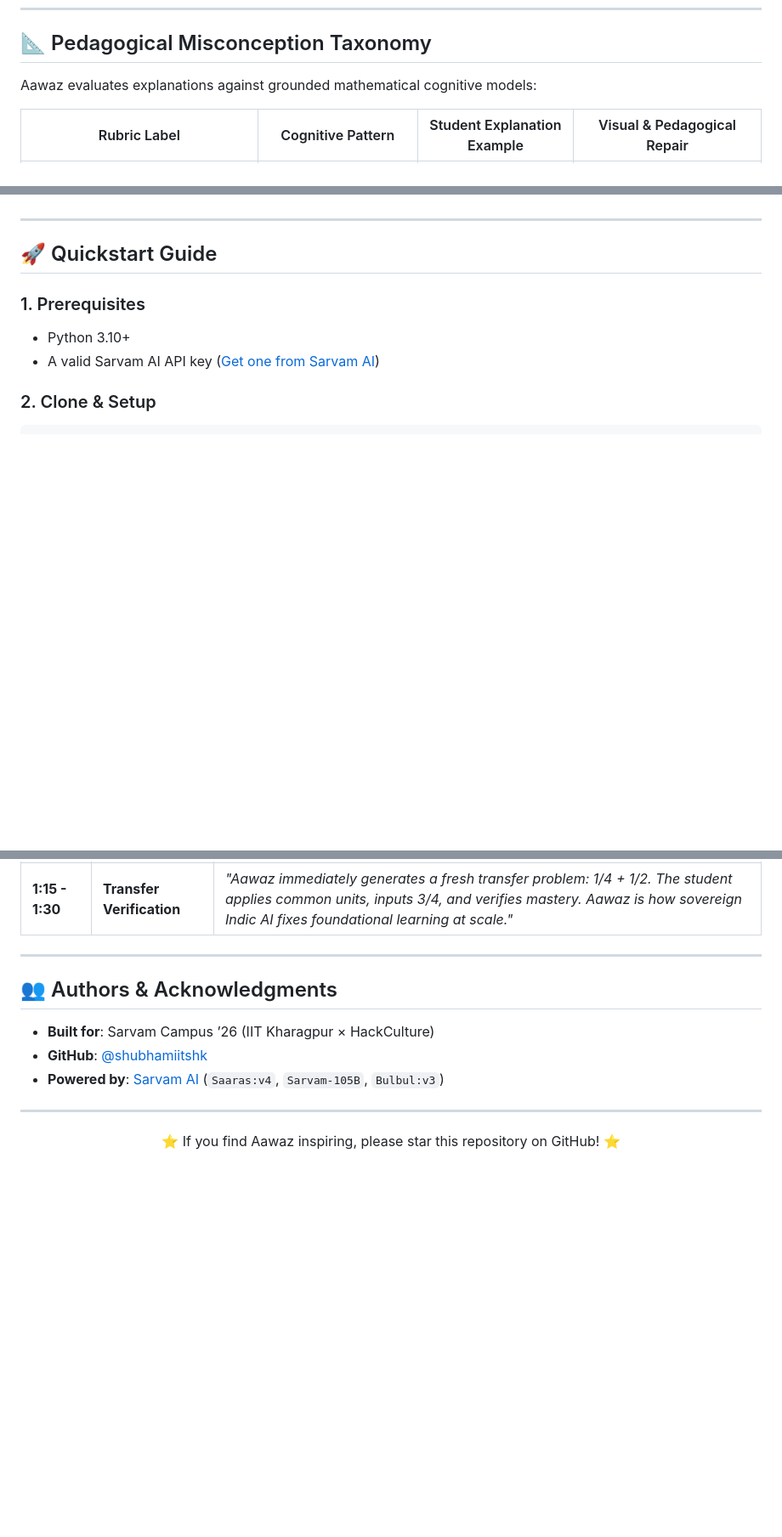
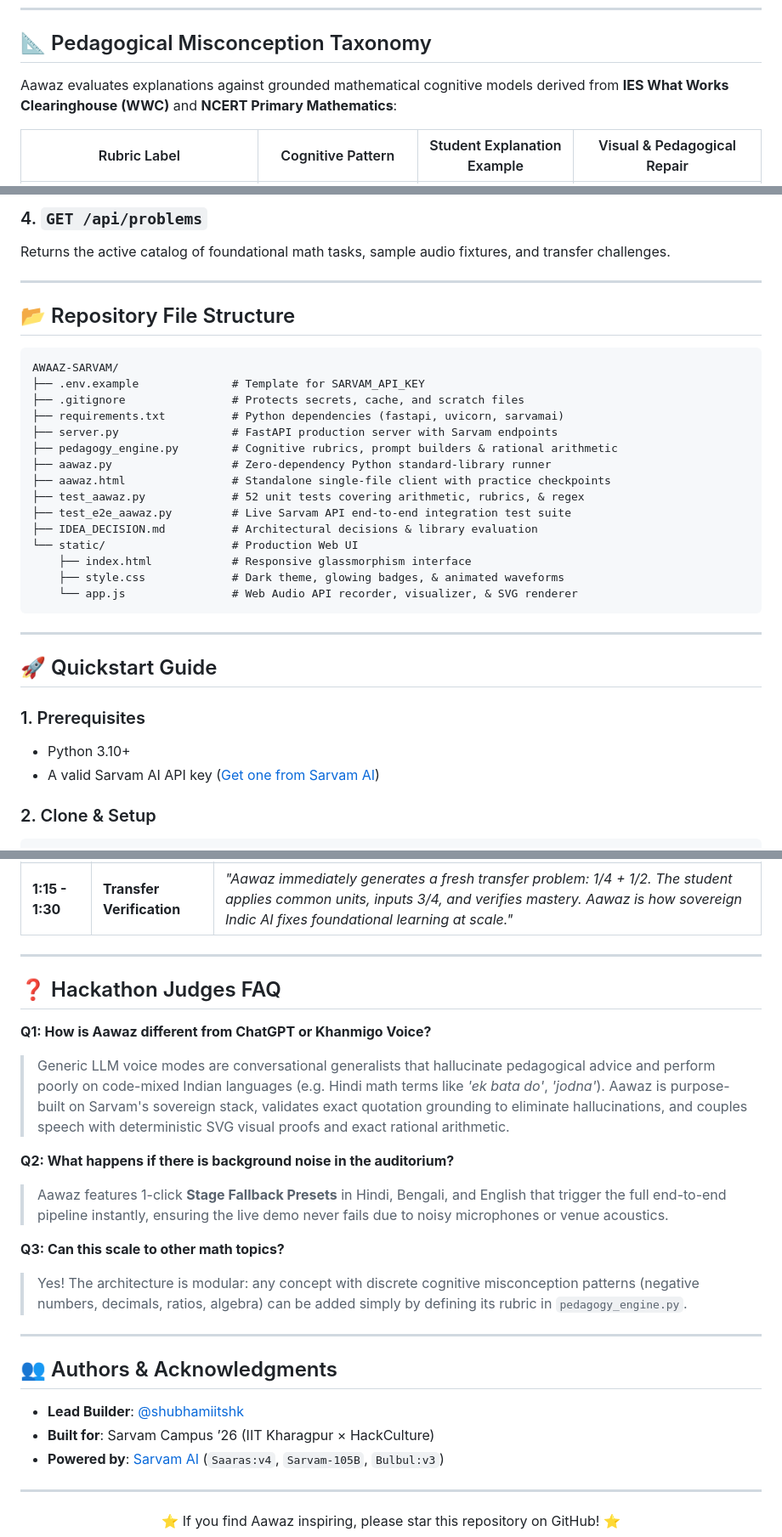
Before and after one commit to shubhamiitshk/AWAAZ-SARVAM, a Markdown page: README.md, 3 parts joined by grey strips. Shown at 85% size. Rendered like a GitHub page; blank space fills up the shorter version.

````diff
--- a/README.md
+++ b/README.md
@@ -97,7 +100,7 @@ Unlike projects that treat voice as a superficial wrapper around generic English
 
 ## 📐 Pedagogical Misconception Taxonomy
 
-Aawaz evaluates explanations against grounded mathematical cognitive models:
+Aawaz evaluates explanations against grounded mathematical cognitive models derived from **IES What Works Clearinghouse (WWC)** and **NCERT Primary Mathematics**:
 
 | Rubric Label | Cognitive Pattern | Student Explanation Example | Visual & Pedagogical Repair |
 |---|---|---|---|
@@ -121,3 +178,27 @@ Aawaz evaluates explanations against grounded mathematical cognitive models:
+### 4. `GET /api/problems`
+Returns the active catalog of foundational math tasks, sample audio fixtures, and transfer challenges.
+
+---
+
+## 📂 Repository File Structure
+
+```
+AWAAZ-SARVAM/
+├── .env.example              # Template for SARVAM_API_KEY
+├── .gitignore                # Protects secrets, cache, and scratch files
+├── requirements.txt          # Python dependencies (fastapi, uvicorn, sarvamai)
+├── server.py                 # FastAPI production server with Sarvam endpoints
+├── pedagogy_engine.py        # Cognitive rubrics, prompt builders & rational arithmetic
+├── aawaz.py                  # Zero-dependency Python standard-library runner
+├── aawaz.html                # Standalone single-file client with practice checkpoints
+├── test_aawaz.py             # 52 unit tests covering arithmetic, rubrics, & regex
+├── test_e2e_aawaz.py         # Live Sarvam API end-to-end integration test suite
+├── IDEA_DECISION.md          # Architectural decisions & library evaluation
+└── static/                   # Production Web UI
+    ├── index.html            # Responsive glassmorphism interface
+    ├── style.css             # Dark theme, glowing badges, & animated waveforms
+    └── app.js                # Web Audio API recorder, visualizer, & SVG renderer
+```
 
 ---
 
@@ -190,10 +291,23 @@ When presenting to Sarvam AI research and product leaders:
 
 ---
 
+## ❓ Hackathon Judges FAQ
+
+**Q1: How is Aawaz different from ChatGPT or Khanmigo Voice?**
+> Generic LLM voice modes are conversational generalists that hallucinate pedagogical advice and perform poorly on code-mixed Indian languages (e.g. Hindi math terms like *'ek bata do'*, *'jodna'*). Aawaz is purpose-built on Sarvam's sovereign stack, validates exact quotation grounding to eliminate hallucinations, and couples speech with deterministic SVG visual proofs and exact rational arithmetic.
+
+**Q2: What happens if there is background noise in the auditorium?**
+> Aawaz features 1-click **Stage Fallback Presets** in Hindi, Bengali, and English that trigger the full end-to-end pipeline instantly, ensuring the live demo never fails due to noisy microphones or venue acoustics.
+
+**Q3: Can this scale to other math topics?**
+> Yes! The architecture is modular: any concept with discrete cognitive misconception patterns (negative numbers, decimals, ratios, algebra) can be added simply by defining its rubric in `pedagogy_engine.py`.
+
+---
+
 ## 👥 Authors & Acknowledgments
 
+- **Lead Builder**: [@shubhamiitshk](https://github.com/shubhamiitshk)
 - **Built for**: Sarvam Campus ’26 (IIT Kharagpur × HackCulture)
-- **GitHub**: [@shubhamiitshk](https://github.com/shubhamiitshk)
 - **Powered by**: [Sarvam AI](https://www.sarvam.ai/) (`Saaras:v4`, `Sarvam-105B`, `Bulbul:v3`)
 
 ---
````
Also changed, not shown: other parts of README.md (+115 -38 lines).
